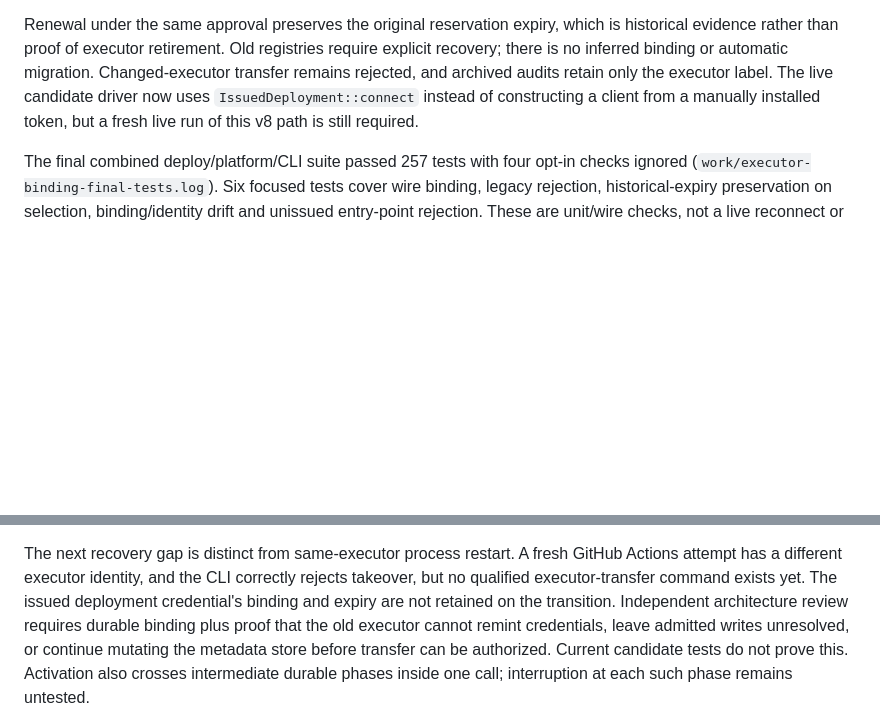
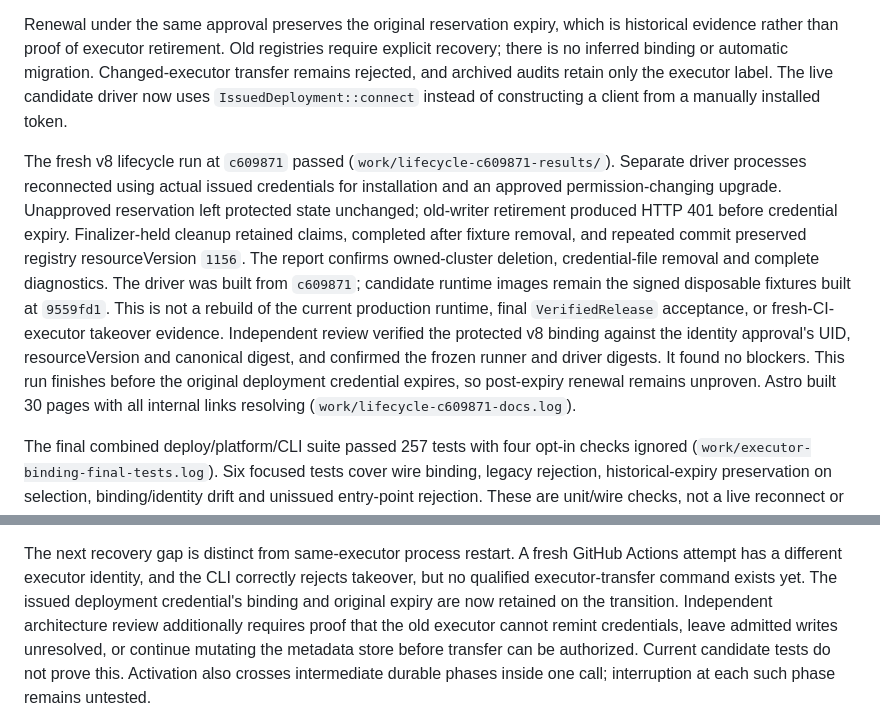
Before and after one commit to rawkode/apsides, a Markdown page: docs/reakt/STATUS.md, 2 parts joined by grey strips. Drawn GitHub-style; blank space fills up the shorter version.

Commit message:
docs: record issued-client lifecycle qualification

```diff
--- a/docs/reakt/STATUS.md
+++ b/docs/reakt/STATUS.md
@@ -19,8 +19,25 @@ is historical evidence rather than proof of executor retirement. Old registries
 require explicit recovery; there is no inferred binding or automatic migration.
 Changed-executor transfer remains rejected, and archived audits retain only the
 executor label. The live candidate driver now uses `IssuedDeployment::connect`
-instead of constructing a client from a manually installed token, but a fresh
-live run of this v8 path is still required.
+instead of constructing a client from a manually installed token.
+
+The fresh v8 lifecycle run at `c609871` passed
+(`work/lifecycle-c609871-results/`). Separate driver processes reconnected using
+actual issued credentials for installation and an approved permission-changing
+upgrade. Unapproved reservation left protected state unchanged; old-writer
+retirement produced HTTP 401 before credential expiry. Finalizer-held cleanup
+retained claims, completed after fixture removal, and repeated commit preserved
+registry resourceVersion `1156`. The report confirms owned-cluster deletion,
+credential-file removal and complete diagnostics. The driver was built from
+`c609871`; candidate runtime images remain the signed disposable fixtures built
+at `9559fd1`. This is not a rebuild of the current production runtime, final
+`VerifiedRelease` acceptance, or fresh-CI-executor takeover evidence.
+Independent review verified the protected v8 binding against the identity
+approval's UID, resourceVersion and canonical digest, and confirmed the frozen
+runner and driver digests. It found no blockers. This run finishes before the
+original deployment credential expires, so post-expiry renewal remains unproven.
+Astro built 30 pages with all internal links resolving
+(`work/lifecycle-c609871-docs.log`).
 
 The final combined deploy/platform/CLI suite passed 257 tests with four opt-in
 checks ignored (`work/executor-binding-final-tests.log`). Six focused tests cover
@@ -51,8 +68,8 @@ bodies for independent re-evaluation. Astro build and internal links pass
 The next recovery gap is distinct from same-executor process restart. A fresh
 GitHub Actions attempt has a different executor identity, and the CLI correctly
 rejects takeover, but no qualified executor-transfer command exists yet. The
-issued deployment credential's binding and expiry are not retained on the
-transition. Independent architecture review requires durable binding plus proof
+issued deployment credential's binding and original expiry are now retained on
+the transition. Independent architecture review additionally requires proof
 that the old executor cannot remint credentials, leave admitted writes unresolved,
 or continue mutating the metadata store before transfer can be authorized.
 Current candidate tests do not prove this. Activation also crosses intermediate
```
